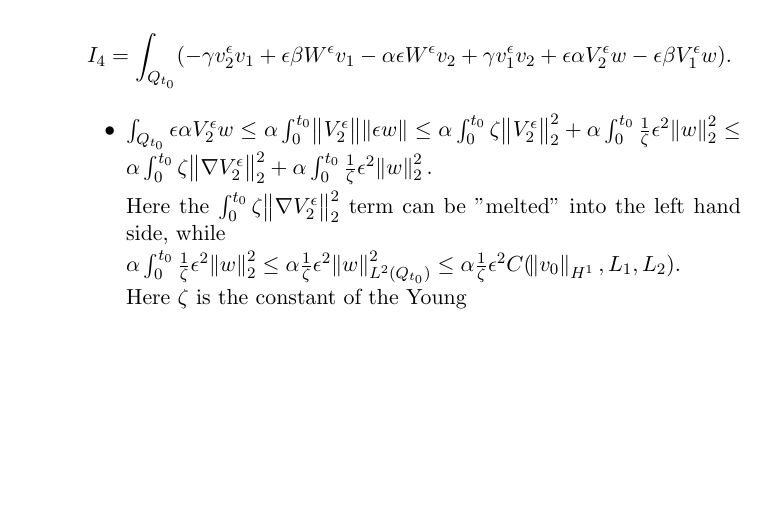
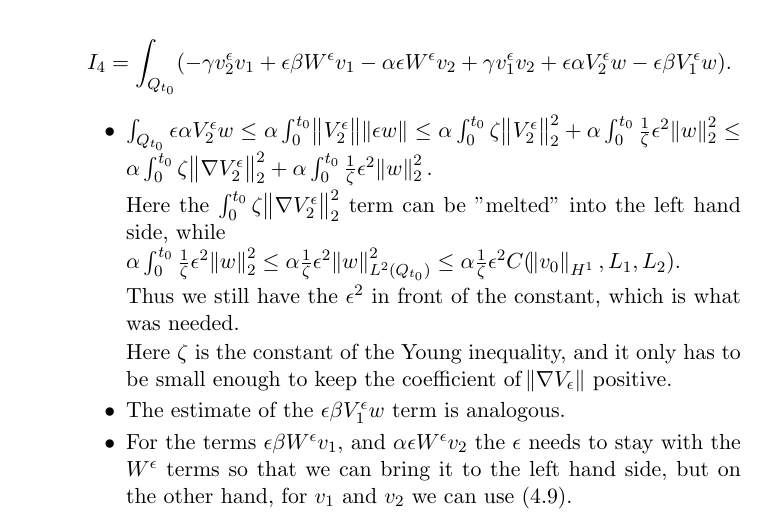
Before and after one commit to msjuhasznora/mathsgitrepo, a LaTeX paper (third/the_u_c_eps_model_using_strong_conv_u3_SCJ.tex): part of page 15 of 15 before the commit and part of page 15 of 16 after it, cut so that both start at the same text, the shorter picture padded with empty space. Compiled offline with pdfLaTeX.

Commit message:
u-c-eps, weak-weak convergence, part 15

```diff
--- a/third/the_u_c_eps_model_using_strong_conv_u3_SCJ.tex
+++ b/third/the_u_c_eps_model_using_strong_conv_u3_SCJ.tex
@@ -473,7 +473,13 @@ The Coriolis terms are linear and typically non-problematic, but for completenes
 
       $\alpha \int_0^{t_0} \frac{1}{\zeta} \epsilon^2 \norm{w}^2_2 \leq \alpha \frac{1}{\zeta} \epsilon^2 \norm{w}^2_{L^2(Q_{t_0})} \leq \alpha \frac{1}{\zeta} \epsilon^2 C(\norm{v_0}_{H^1}, L_1, L_2).$
 
-      Here $\zeta$ is the constant of the Young
+      Thus we still have the $\epsilon^2$ in front of the constant, which is what was needed.
+
+      Here $\zeta$ is the constant of the Young inequality, and it only has to be small enough to keep the coefficient of $\norm{\nabla V_\epsilon}$ positive.
+
+      \item The estimate of the $\epsilon \beta V^\epsilon_1 w$ term is analogous.
+
+      \item For the terms $\epsilon \beta W^\epsilon v_1,$ and $\alpha \epsilon W^\epsilon v_2$ the $\epsilon$ needs to stay with the $W^\epsilon$ terms so that we can bring it to the left hand side, but on the other hand, for $v_1$ and $v_2$ we can use (4.9).
 
     \end{itemize}
 
```
